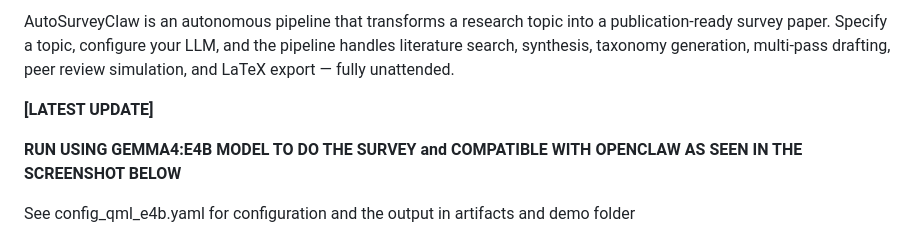
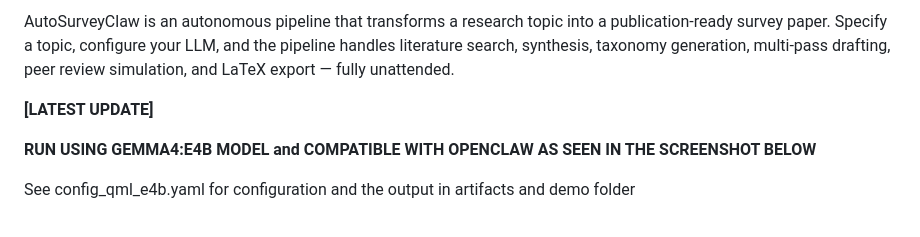
Before and after one commit to Chen-XueWen/AutoSurveyClaw, a Markdown page: README.md, the part around the change. Rendered like a GitHub page.

```diff
--- a/README.md
+++ b/README.md
@@ -11,7 +11,7 @@ AutoSurveyClaw is an autonomous pipeline that transforms a research topic into a
 
 **[LATEST UPDATE]**
 
-**RUN USING GEMMA4:E4B MODEL TO DO THE SURVEY and COMPATIBLE WITH OPENCLAW AS SEEN IN THE SCREENSHOT BELOW**
+**RUN USING GEMMA4:E4B MODEL and COMPATIBLE WITH OPENCLAW AS SEEN IN THE SCREENSHOT BELOW**
 
 See config_qml_e4b.yaml for configuration and the output in artifacts and demo folder
 
```
